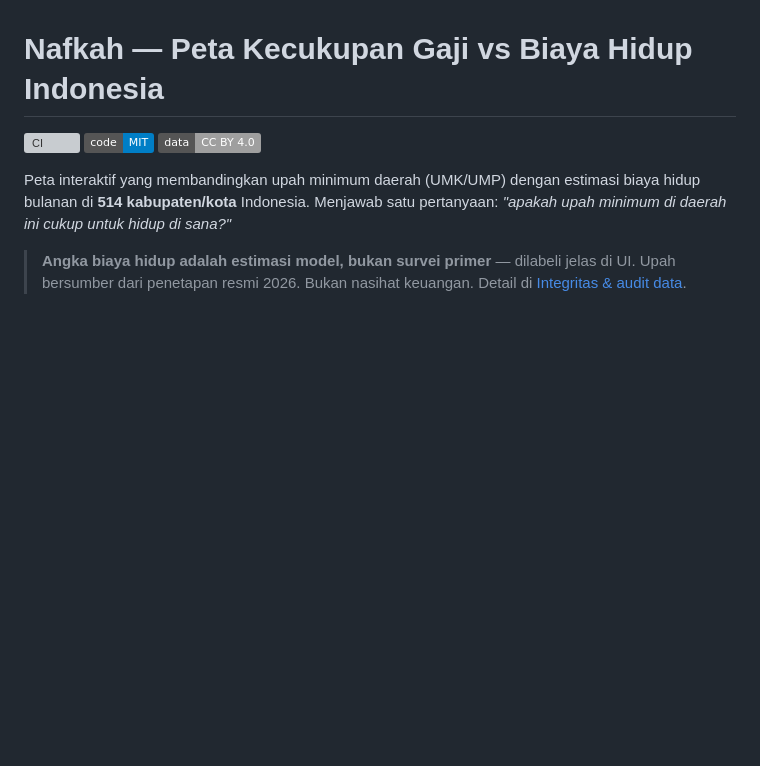
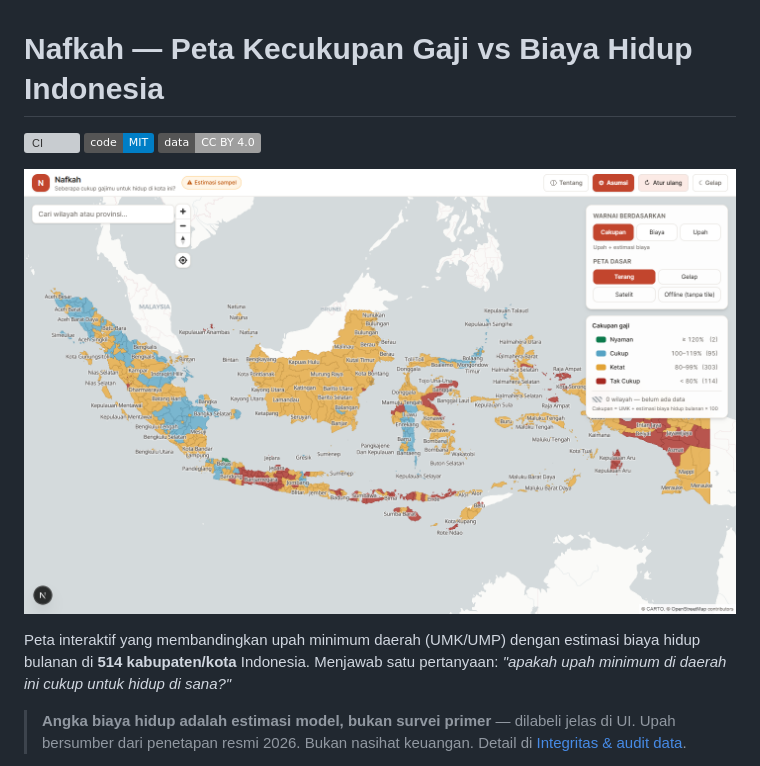
Before and after one commit to adenaufal/nafkah, a Markdown page: README.md, the part around the change. Rendered like a GitHub page; pictures changed too: docs/hero.png (added); badges without logos; blank space fills up the shorter version; grey boxes are pictures that could not be loaded.

Commit message:
docs(readme): add hero screenshot of the choropleth map
Co-Authored-By: Claude Opus 4.8 <noreply@anthropic.com>

```diff
--- a/README.md
+++ b/README.md
@@ -3,6 +3,8 @@
 [![CI](https://github.com/adenaufal/nafkah/actions/workflows/ci.yml/badge.svg)](https://github.com/adenaufal/nafkah/actions/workflows/ci.yml)
 [![Code: MIT](https://img.shields.io/badge/code-MIT-blue.svg)](LICENSE)
 [![Data: CC BY 4.0](https://img.shields.io/badge/data-CC%20BY%204.0-lightgrey.svg)](LICENSE-DATA.md)
+
+![Peta choropleth Nafkah — 514 kabupaten/kota Indonesia diwarnai band keterjangkauan UMK vs biaya hidup](docs/hero.png)
 
 Peta interaktif yang membandingkan upah minimum daerah (UMK/UMP) dengan estimasi
 biaya hidup bulanan di **514 kabupaten/kota** Indonesia. Menjawab satu
```
